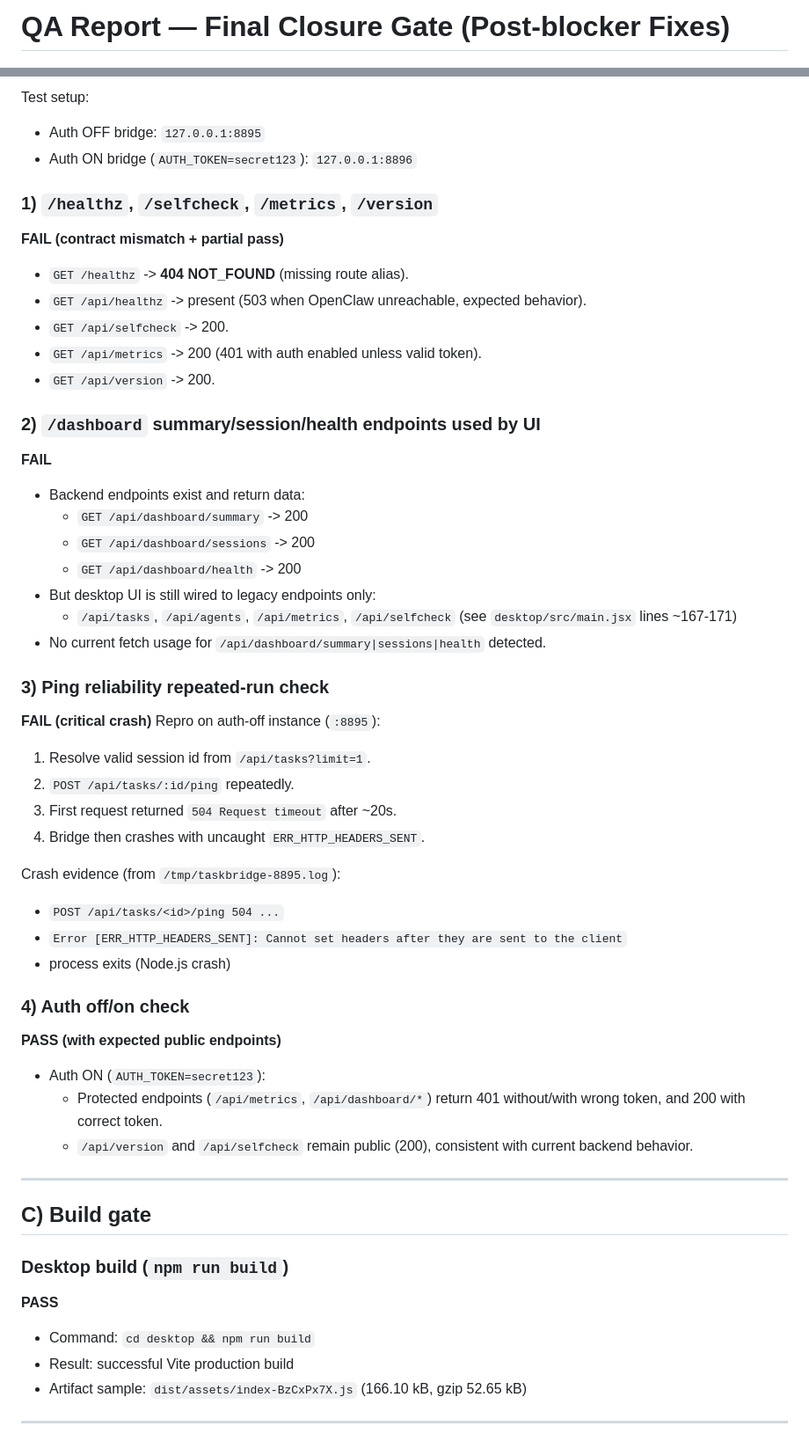
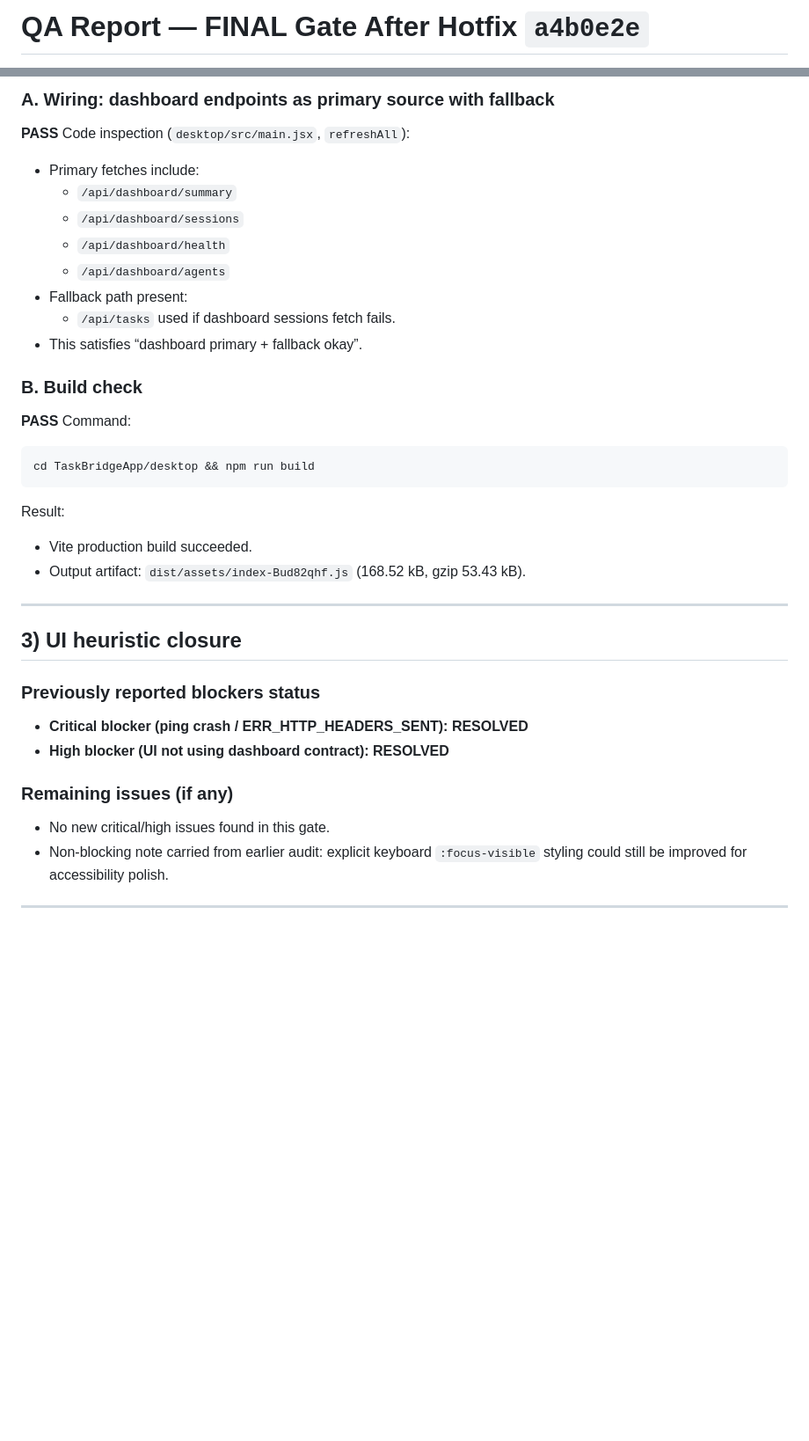
Before and after one commit to hugpet2000/SQL-game, a Markdown page: TaskBridgeApp/QA_REPORT.md, 2 parts joined by grey strips. Shown at 88% size. Rendered like a GitHub page; blank space fills up the shorter version.

Commit message:
qa: final gate after hotfix a4b0e2e (SHIP)

````diff
--- a/TaskBridgeApp/QA_REPORT.md
+++ b/TaskBridgeApp/QA_REPORT.md
@@ -1,2 +1,2 @@
-# QA Report — Final Closure Gate (Post-blocker Fixes)
+# QA Report — FINAL Gate After Hotfix `a4b0e2e`
 
@@ -48,54 +62,37 @@ Two release-blocking issues remain in backend reliability/contract alignment (se
 
-Test setup:
-- Auth OFF bridge: `127.0.0.1:8895`
-- Auth ON bridge (`AUTH_TOKEN=secret123`): `127.0.0.1:8896`
+### A. Wiring: dashboard endpoints as primary source with fallback
+**PASS**
+Code inspection (`desktop/src/main.jsx`, `refreshAll`):
+- Primary fetches include:
+  - `/api/dashboard/summary`
+  - `/api/dashboard/sessions`
+  - `/api/dashboard/health`
+  - `/api/dashboard/agents`
+- Fallback path present:
+  - `/api/tasks` used if dashboard sessions fetch fails.
+- This satisfies “dashboard primary + fallback okay”.
 
-### 1) `/healthz`, `/selfcheck`, `/metrics`, `/version`
-**FAIL (contract mismatch + partial pass)**
-- `GET /healthz` -> **404 NOT_FOUND** (missing route alias).
-- `GET /api/healthz` -> present (503 when OpenClaw unreachable, expected behavior).
-- `GET /api/selfcheck` -> 200.
-- `GET /api/metrics` -> 200 (401 with auth enabled unless valid token).
-- `GET /api/version` -> 200.
-
-### 2) `/dashboard` summary/session/health endpoints used by UI
-**FAIL**
-- Backend endpoints exist and return data:
-  - `GET /api/dashboard/summary` -> 200
-  - `GET /api/dashboard/sessions` -> 200
-  - `GET /api/dashboard/health` -> 200
-- But desktop UI is still wired to legacy endpoints only:
-  - `/api/tasks`, `/api/agents`, `/api/metrics`, `/api/selfcheck` (see `desktop/src/main.jsx` lines ~167-171)
-- No current fetch usage for `/api/dashboard/summary|sessions|health` detected.
-
-### 3) Ping reliability repeated-run check
-**FAIL (critical crash)**
-Repro on auth-off instance (`:8895`):
-1. Resolve valid session id from `/api/tasks?limit=1`.
-2. `POST /api/tasks/:id/ping` repeatedly.
-3. First request returned `504 Request timeout` after ~20s.
-4. Bridge then crashes with uncaught `ERR_HTTP_HEADERS_SENT`.
-
-Crash evidence (from `/tmp/taskbridge-8895.log`):
-- `POST /api/tasks/<id>/ping 504 ...`
-- `Error [ERR_HTTP_HEADERS_SENT]: Cannot set headers after they are sent to the client`
-- process exits (Node.js crash)
-
-### 4) Auth off/on check
-**PASS (with expected public endpoints)**
-- Auth ON (`AUTH_TOKEN=secret123`):
-  - Protected endpoints (`/api/metrics`, `/api/dashboard/*`) return 401 without/with wrong token, and 200 with correct token.
-  - `/api/version` and `/api/selfcheck` remain public (200), consistent with current backend behavior.
+### B. Build check
+**PASS**
+Command:
+```bash
+cd TaskBridgeApp/desktop && npm run build
+```
+Result:
+- Vite production build succeeded.
+- Output artifact: `dist/assets/index-Bud82qhf.js` (168.52 kB, gzip 53.43 kB).
 
 ---
 
-## C) Build gate
+## 3) UI heuristic closure
 
-### Desktop build (`npm run build`)
-**PASS**
-- Command: `cd desktop && npm run build`
-- Result: successful Vite production build
-- Artifact sample: `dist/assets/index-BzCxPx7X.js` (166.10 kB, gzip 52.65 kB)
+### Previously reported blockers status
+- **Critical blocker (ping crash / ERR_HTTP_HEADERS_SENT): RESOLVED**
+- **High blocker (UI not using dashboard contract): RESOLVED**
+
+### Remaining issues (if any)
+- No new critical/high issues found in this gate.
+- Non-blocking note carried from earlier audit: explicit keyboard `:focus-visible` styling could still be improved for accessibility polish.
 
 ---
 
````
Also changed, not shown: other parts of TaskBridgeApp/QA_REPORT.md (+49 -44 lines).
